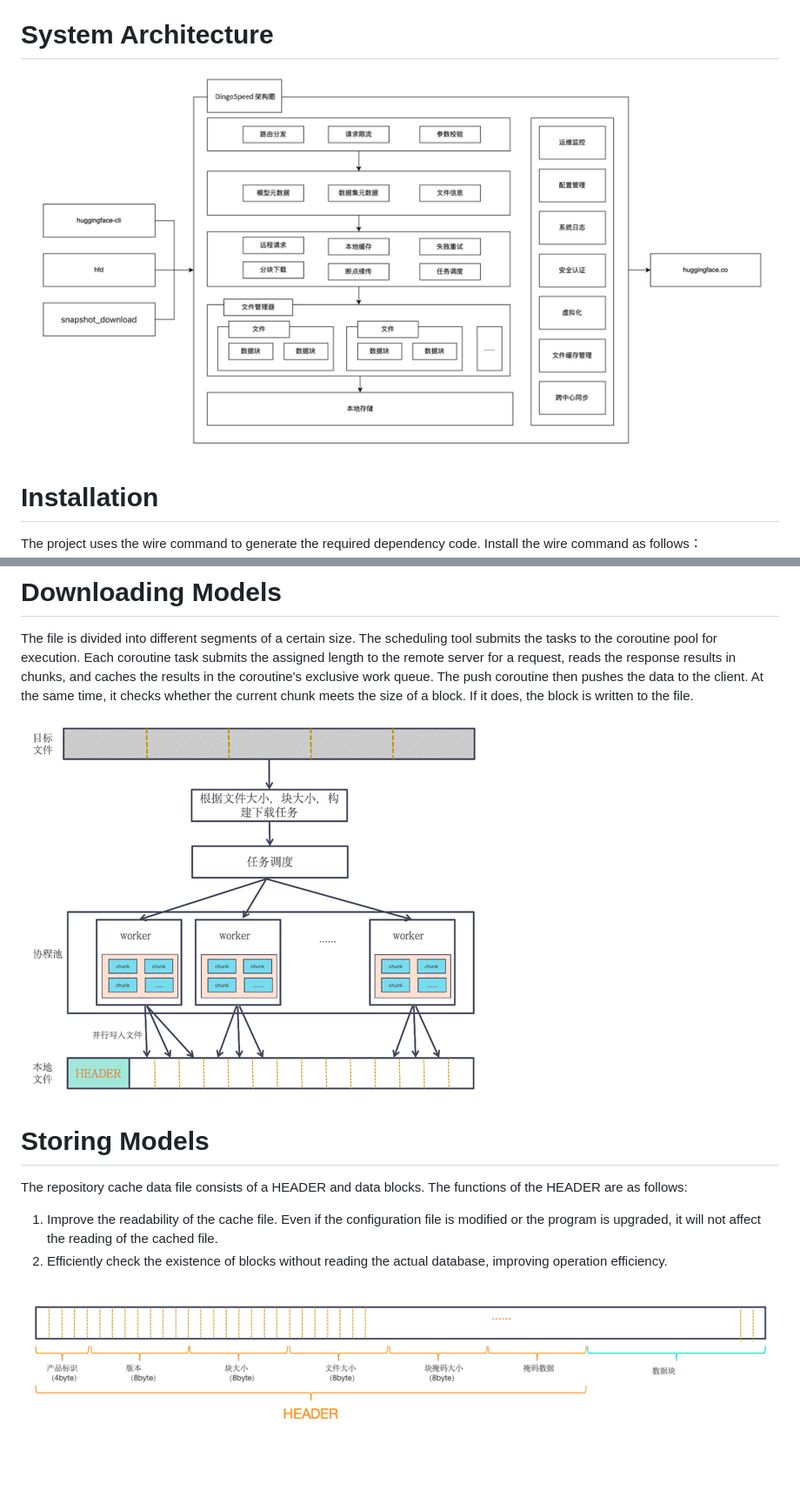
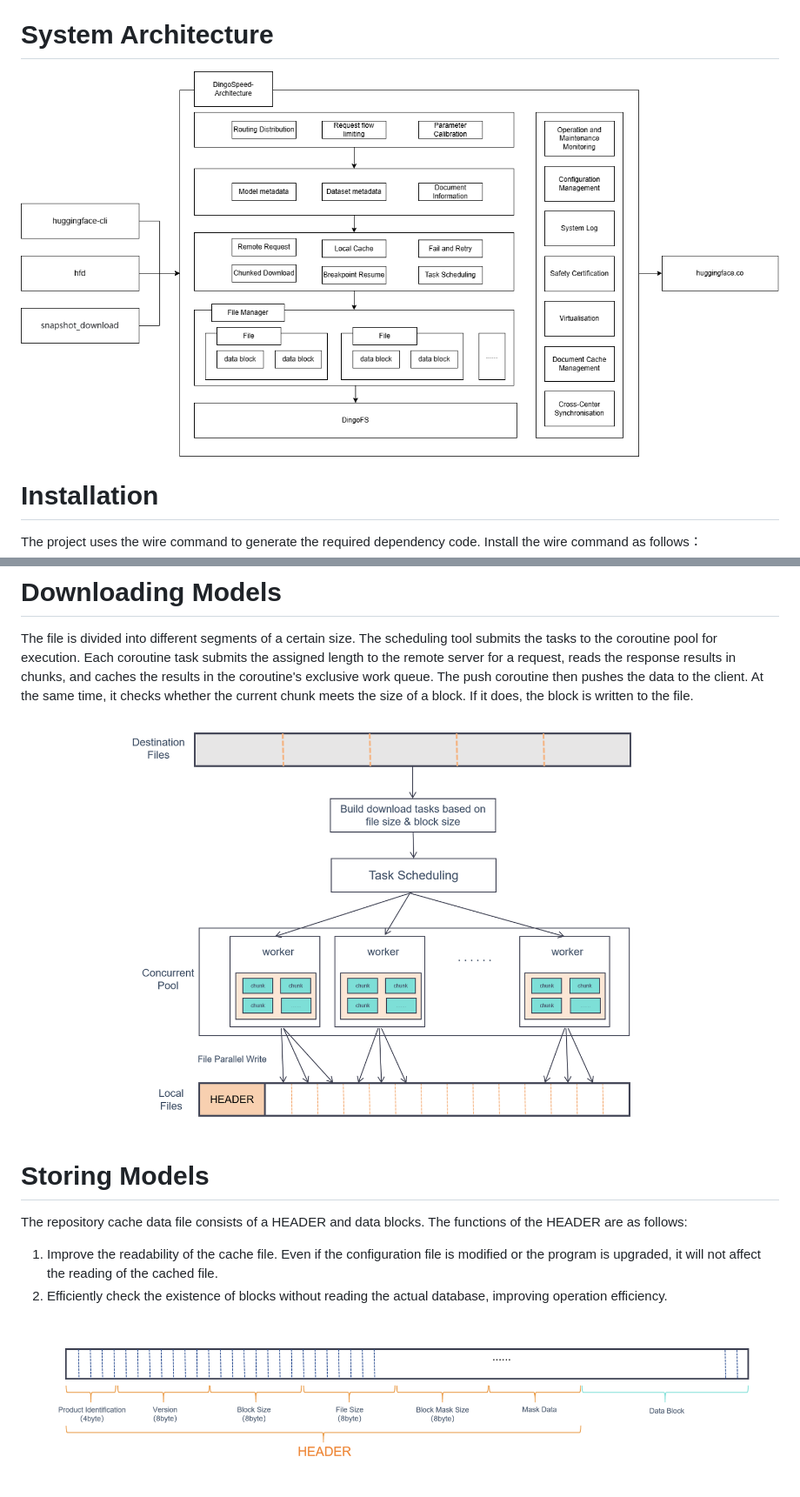
Before and after one commit to zhaoxianhua/dingospeed, a Markdown page: README.md, 2 parts joined by grey strips. Shown: that part at 87% size. GitHub-like rendering; pictures changed too: png/architecture_en.png (added), png/downloading_models_en.png (added), png/storing_models_en.png (added); blank space fills up the shorter version.

Commit message:
[fix][docs] Switch chart language.

```diff
--- a/README.md
+++ b/README.md
@@ -22,7 +22,7 @@ DingoSpeed has the following main product features:
 
 
 # System Architecture
-![System Architecture](png/img.png)
+![System Architecture](png/architecture_en.png)
 
 # Installation
 The project uses the wire command to generate the required dependency code. Install the wire command as follows：
@@ -97,7 +97,7 @@ You can view the path ./repos, where the caches of all datasets and models are s
 # Downloading Models
 The file is divided into different segments of a certain size. The scheduling tool submits the tasks to the coroutine pool for execution. Each coroutine task submits the assigned length to the remote server for a request, reads the response results in chunks, and caches the results in the coroutine's exclusive work queue. The push coroutine then pushes the data to the client. At the same time, it checks whether the current chunk meets the size of a block. If it does, the block is written to the file.
 
-![Downloading Models](png/img_download.png)
+![Downloading Models](png/downloading_models_en.png)
 
 # Storing Models
 
@@ -105,4 +105,4 @@ The repository cache data file consists of a HEADER and data blocks. The functio
 1. Improve the readability of the cache file. Even if the configuration file is modified or the program is upgraded, it will not affect the reading of the cached file.
 2. Efficiently check the existence of blocks without reading the actual database, improving operation efficiency.
 
-![Storing Models](png/img_store.png)
+![Storing Models](png/storing_models_en.png)
```
